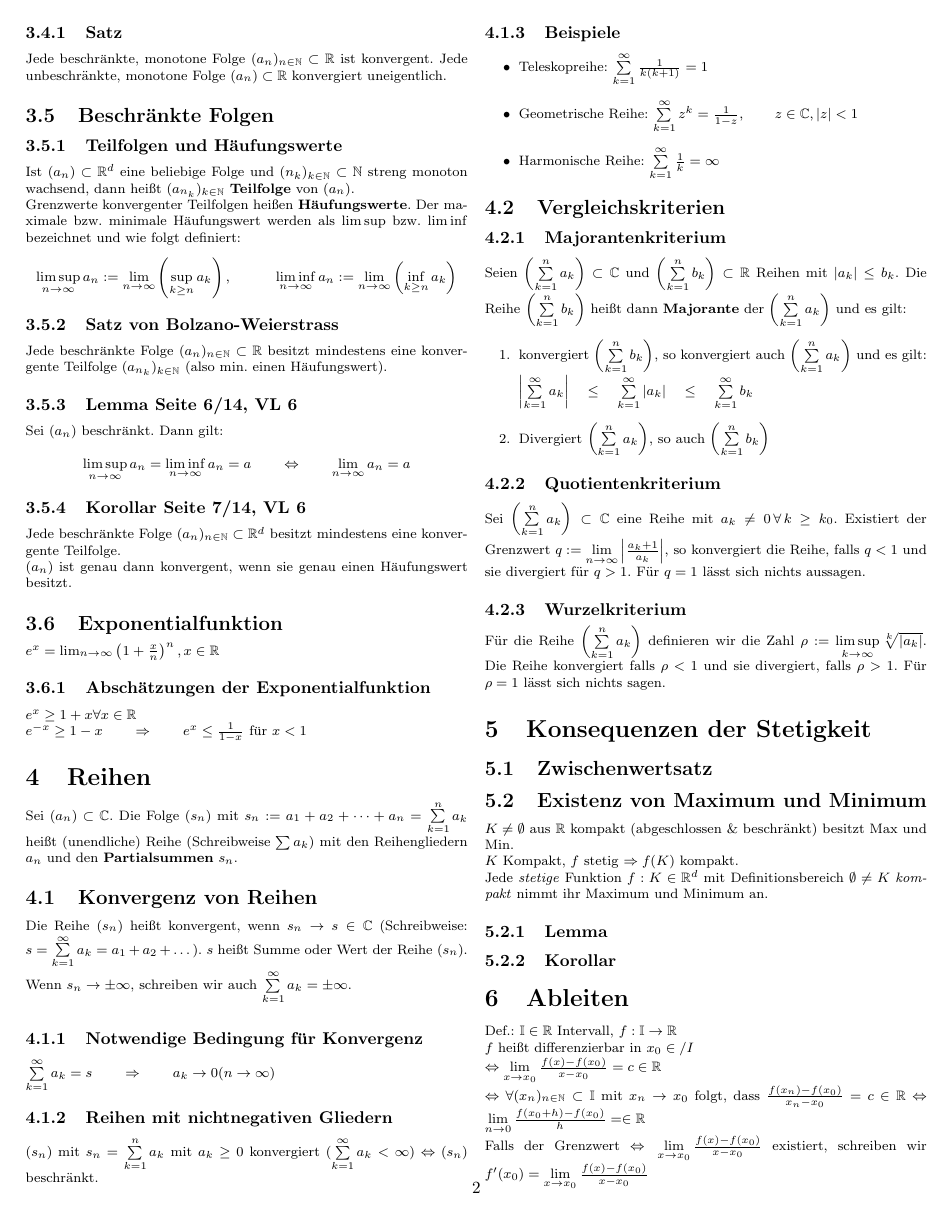
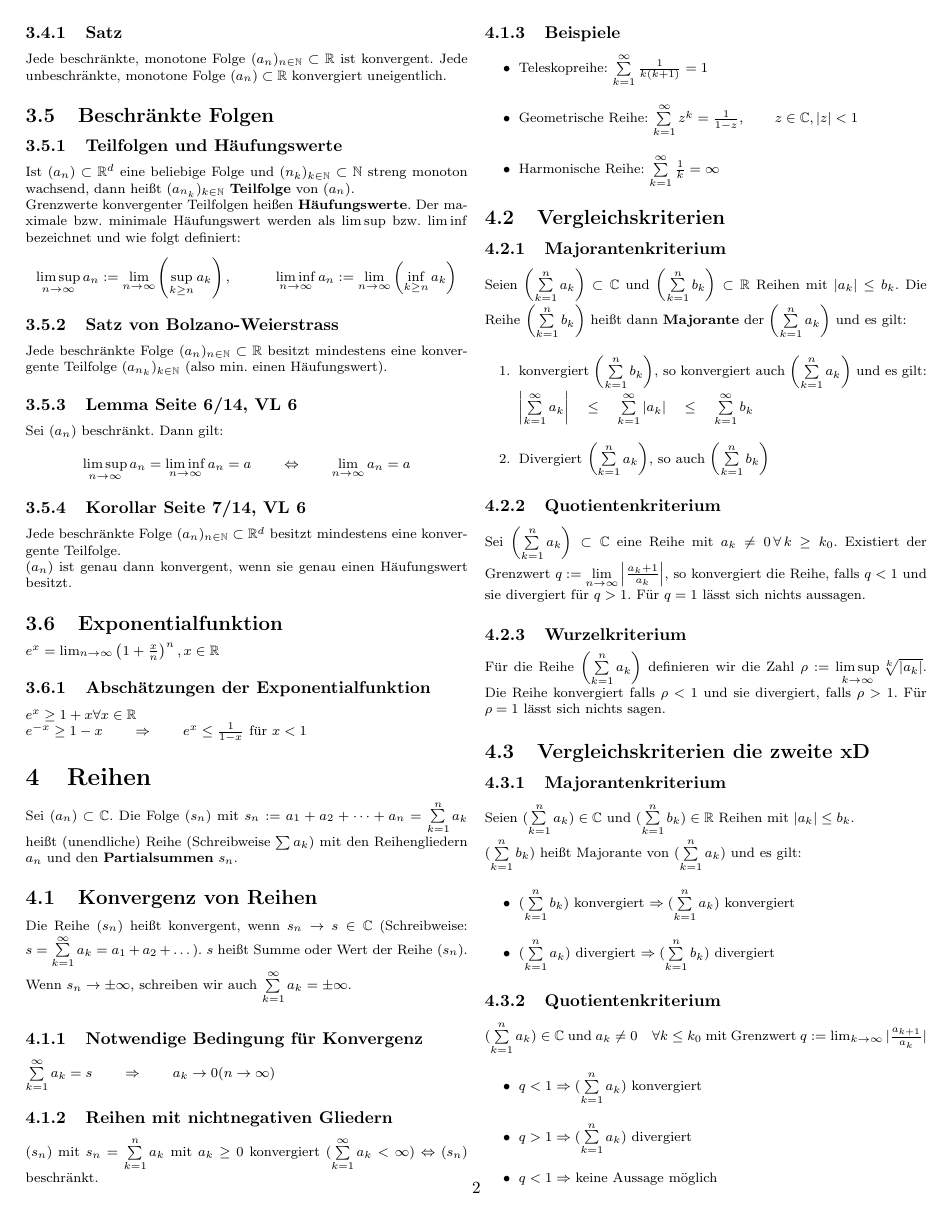
Before and after one commit to ususdei/ana12, a LaTeX document (tex/merkblatt.tex): page 2 of 4 before the commit and page 2 of 5 after it. Compiled offline with pdfLaTeX.

Commit message:
nochmal Vergleichskriterien und partielle Integration

```diff
--- a/tex/merkblatt.tex
+++ b/tex/merkblatt.tex
@@ -276,3 +276,17 @@ andere Normen
 			falls $\rho < 1$ und sie divergiert, falls $\rho > 1$. Für $\rho = 1$ lässt sich
 			nichts sagen.
 
+\subsection{Vergleichskriterien die zweite xD}
+	\subsubsection{Majorantenkriterium}
+		Seien $( \sum\limits_{k=1}^n a_k) \in \C$ und $( \sum\limits_{k=1}^n b_k) \in \R$ Reihen mit $|a_k| \leq b_k$.\\
+		$( \sum\limits_{k=1}^n b_k)$ heißt Majorante von $( \sum\limits_{k=1}^n a_k)$ und es gilt:
+		\begin{itemize}
+		\item $( \sum\limits_{k=1}^n b_k)$ konvergiert  $\Rightarrow ( \sum\limits_{k=1}^n a_k)$ konvergiert
+		\item $( \sum\limits_{k=1}^n a_k)$ divergiert $\Rightarrow ( \sum\limits_{k=1}^n b_k)$ divergiert
+		\end{itemize}
+	\subsubsection{Quotientenkriterium}
+		$( \sum\limits_{k=1}^n a_k) \in \C$ und $a_k \neq 0 \quad \forall k \leq k_0$ mit Grenzwert $ q:= \lim_{k \to \infty} |\frac{a_{k+1}}{a_k}|$
+		\begin{itemize}
+		\item $q <1 \Rightarrow ( \sum\limits_{k=1}^n a_k)$ konvergiert
+		\item $q >1 \Rightarrow ( \sum\limits_{k=1}^n a_k)$ divergiert
+		\item $q <1 \Rightarrow $ keine Aussage möglich
@@ -278,0 +298 @@ andere Normen
+	\item $\rho >1 \Rightarrow ( \sum\limits_{k=1}^n a_k)$ divergiert
```
Also changed, not shown: tex/merkblatt.tex (13 more changed lines).
